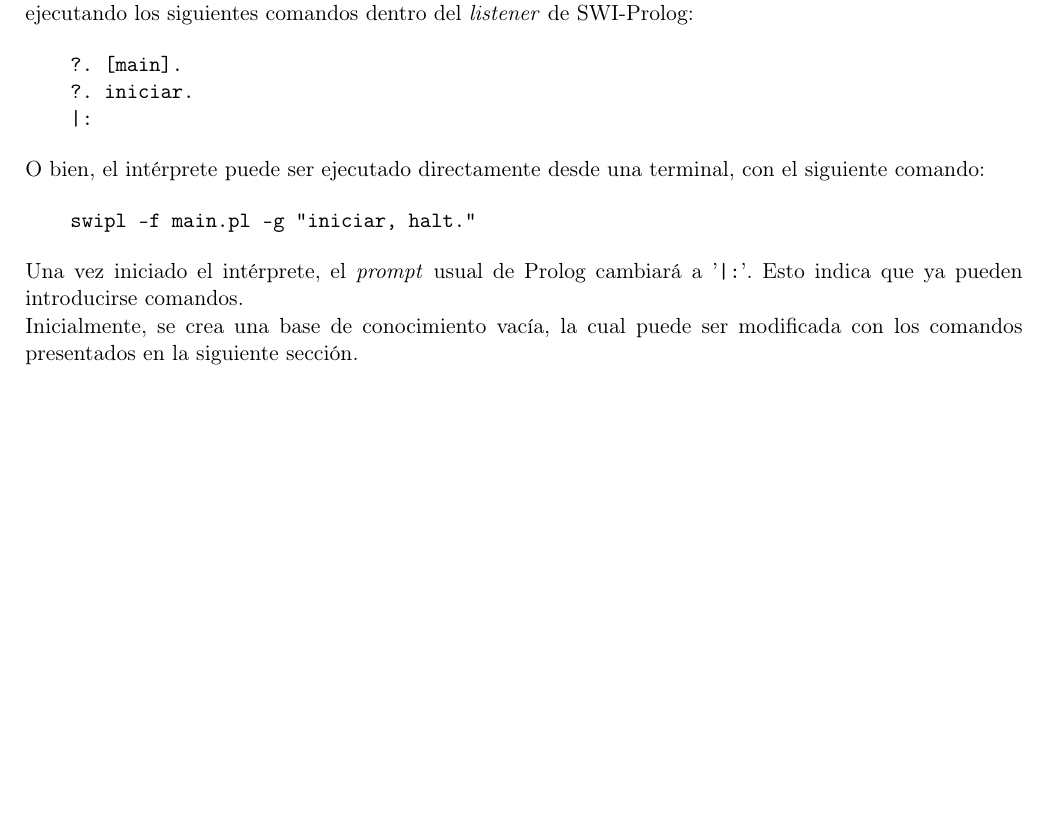
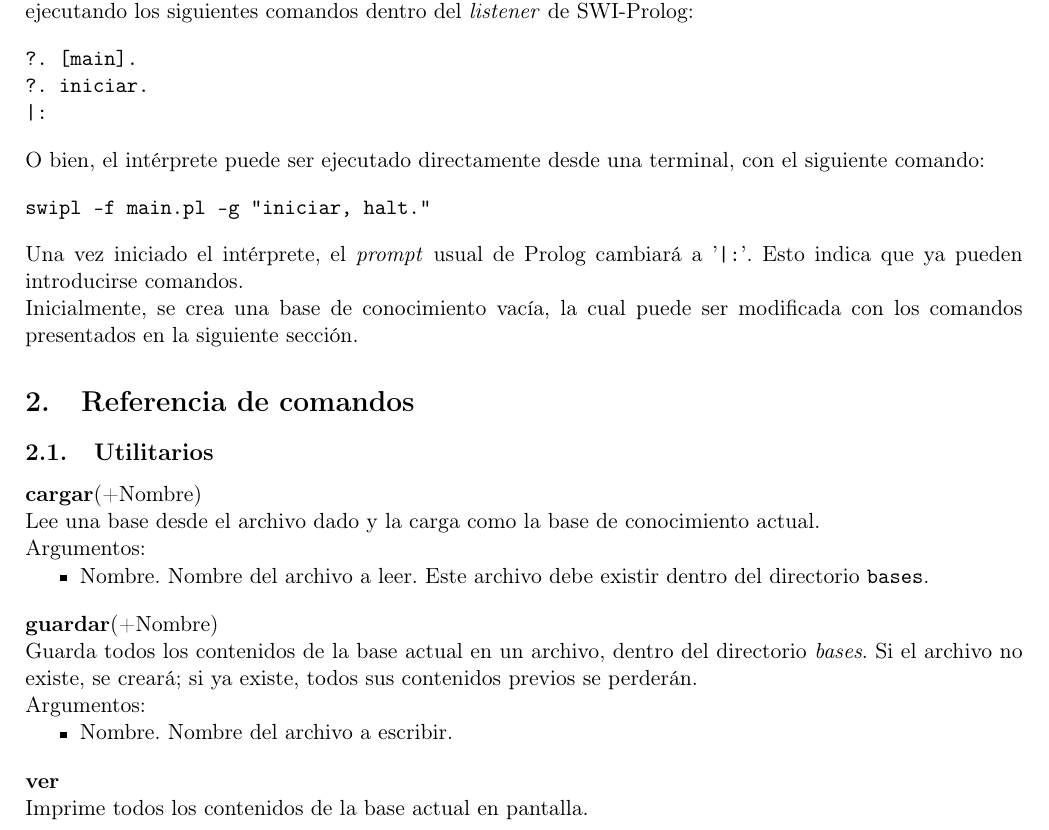
Before and after one commit to LuisLaraP/BaseConocimiento, a LaTeX document (doc/doc.tex): part of the page, cut so that both start at the same text, the shorter picture padded with empty space. Compiled offline with pdfLaTeX.

Commit message:
Documenta comandos utilitarios

```diff
--- a/doc/doc.tex
+++ b/doc/doc.tex
@@ -19,0 +20,6 @@
+\newcommand{\comando}[2]{
+    \textbf{#1}(#2)\\
+}
+
+\newenvironment{args}{
+    Argumentos:
@@ -38,19 +49,38 @@ Este proyecto contiene un intérprete de comandos escrito en Prolog, el cual es
 Para iniciar la aplicación, consultar el archivo \texttt{iniciar.pl} y realizar una consulta al predicado \texttt{iniciar}, ejecutando los siguientes comandos dentro del \textit{listener} de SWI-Prolog:
 
 \bt
-    ?. [main].
-    ?. iniciar.
-    |:
+?. [main].
+?. iniciar.
+|:
 \et
 
 O bien, el intérprete puede ser ejecutado directamente desde una terminal, con el siguiente comando:
 
 \bt
-    swipl -f main.pl -g "iniciar, halt."
+swipl -f main.pl -g "iniciar, halt."
 \et
 
 Una vez iniciado el intérprete, el \textit{prompt} usual de Prolog cambiará a '\texttt{|:}'. Esto indica que ya pueden introducirse comandos.
 
 Inicialmente, se crea una base de conocimiento vacía, la cual puede ser modificada con los comandos presentados en la siguiente sección.
 
+\section{Referencia de comandos}
+
+\subsection{Utilitarios}
+
+\comando{cargar}{+Nombre}
+Lee una base desde el archivo dado y la carga como la base de conocimiento actual.\\
+\begin{args}
+    \item Nombre. Nombre del archivo a leer. Este archivo debe existir dentro del directorio \texttt{bases}.
+\end{args}
+
+\comando{guardar}{+Nombre}
+Guarda todos los contenidos de la base actual en un archivo, dentro del directorio \textit{bases}. Si el archivo no existe, se creará; si ya existe, todos sus contenidos previos se perderán.\\
+\begin{args}
+    \item Nombre. Nombre del archivo a escribir.
+\end{args}
+
+\textbf{ver}\\
+Imprime todos los contenidos de la base actual en pantalla.
+
 \end{document}
```
Also changed, not shown: doc/doc.pdf, doc/doc.tex (17 more changed lines), 1 other file.
